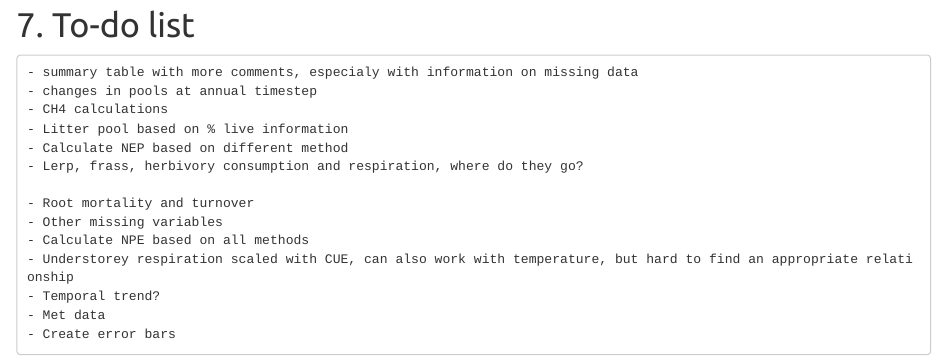
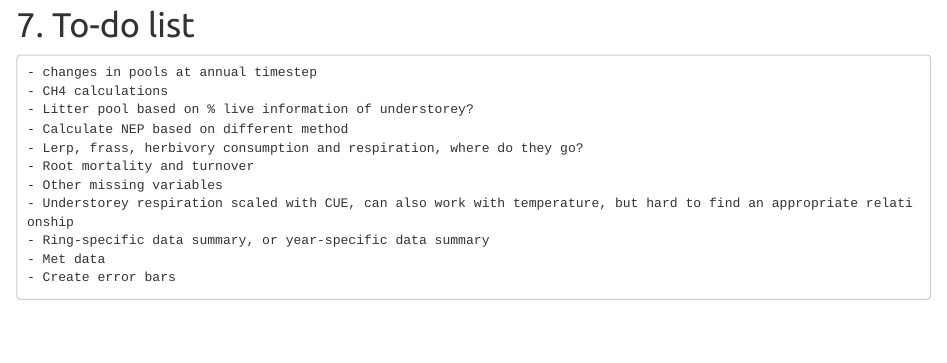
Before and after one commit to mingkaijiang/EucFACE_Carbon_Budget, an R Markdown document (EucFACE_C_Project_Report.Rmd): the page in a window 1100 px wide, from 14070 px down. Rendered offline with R 4.5, knitr and Pandoc, with nearby package versions; some code elsewhere in the file could not run offline; common packages that the code uses without loading them are loaded.

Commit message:
modified to do list in report.

```diff
--- a/EucFACE_C_Project_Report.Rmd
+++ b/EucFACE_C_Project_Report.Rmd
@@ -923,18 +923,15 @@ Here I am providing an overall summary of the results (ignoring ring and years).
 
 # 7. To-do list
 
-    - summary table with more comments, especialy with information on missing data
     - changes in pools at annual timestep
     - CH4 calculations
-    - Litter pool based on % live information
+    - Litter pool based on % live information of understorey?
     - Calculate NEP based on different method
     - Lerp, frass, herbivory consumption and respiration, where do they go?
-
     - Root mortality and turnover
     - Other missing variables
-    - Calculate NPE based on all methods
     - Understorey respiration scaled with CUE, can also work with temperature, but hard to find an appropriate relationship
-    - Temporal trend?
+    - Ring-specific data summary, or year-specific data summary
     - Met data
     - Create error bars
 
```
